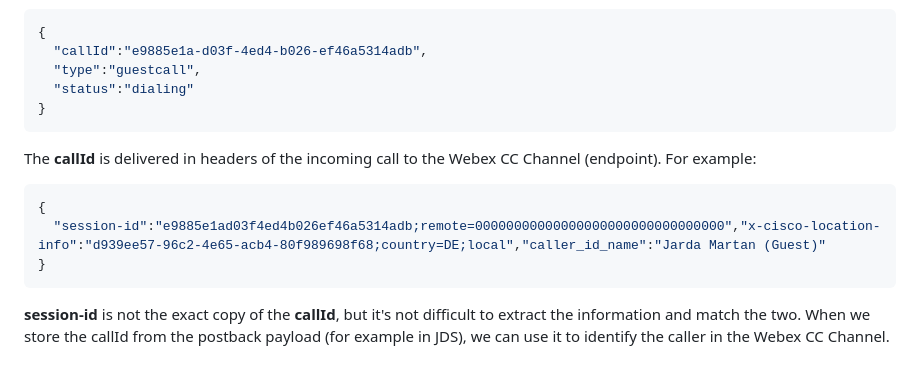
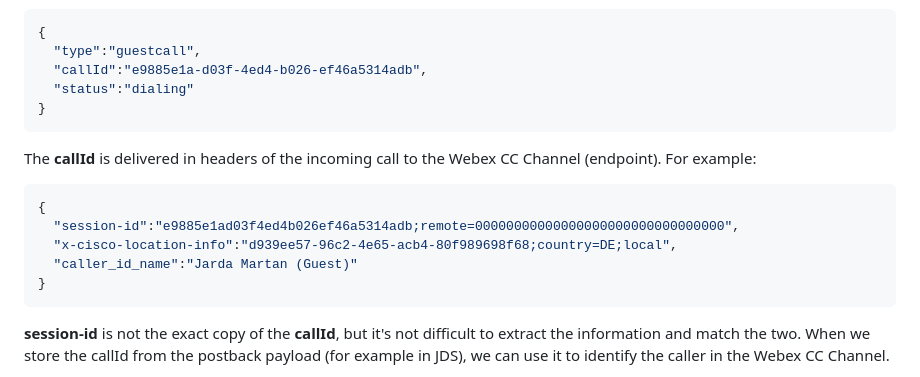
Before and after one commit to JardaMartan/webexconnect-webchat, a Markdown page: README.md, the part around the change. Rendered like a GitHub page.

Commit message:
docs: fix JSON formatting in postback and headers examples

````diff
--- a/README.md
+++ b/README.md
@@ -185,15 +185,17 @@ In order to provide information about the caller, the button click generates thi
 4. Once the call is proceeding, get the callId from the SDK and send it in the QR postback Payload. The payload looks like:
 ```json
 {
+  "type":"guestcall",
   "callId":"e9885e1a-d03f-4ed4-b026-ef46a5314adb",
-  "type":"guestcall",
   "status":"dialing"
 }
 ```
 The **callId** is delivered in headers of the incoming call to the Webex CC Channel (endpoint). For example:
 ```json
 {
-  "session-id":"e9885e1ad03f4ed4b026ef46a5314adb;remote=00000000000000000000000000000000","x-cisco-location-info":"d939ee57-96c2-4e65-acb4-80f989698f68;country=DE;local","caller_id_name":"Jarda Martan (Guest)"
+  "session-id":"e9885e1ad03f4ed4b026ef46a5314adb;remote=00000000000000000000000000000000",
+  "x-cisco-location-info":"d939ee57-96c2-4e65-acb4-80f989698f68;country=DE;local",
+  "caller_id_name":"Jarda Martan (Guest)"
 }
 ```
 **session-id** is not the exact copy of the **callId**, but it's not difficult to extract the information and match the two. When we store the callId from the postback payload (for example in JDS), we can use it to identify the caller in the Webex CC Channel.
````
